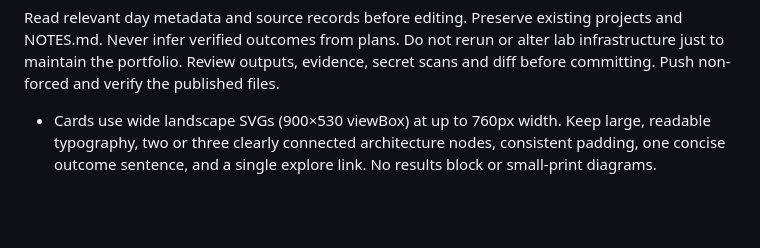
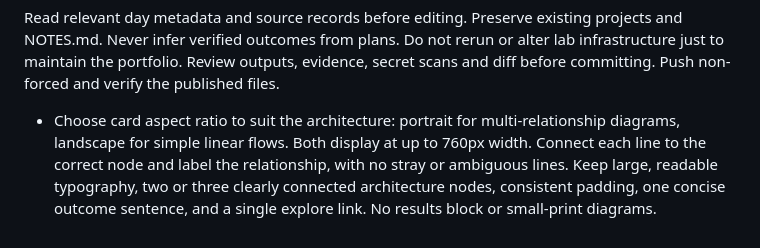
Before and after one commit to cyberandchill/30-days-of-it, a Markdown page: AGENTS.md, the part around the change. Drawn GitHub-style; blank space fills up the shorter version.

Commit message:
Permit portrait architecture cards with unambiguous connections

```diff
--- a/AGENTS.md
+++ b/AGENTS.md
@@ -18,4 +18,4 @@ Follow `docs/WORKFLOW.md` and `docs/EVIDENCE.md`. Public repository: do not disc
 
 Read relevant day metadata and source records before editing. Preserve existing projects and NOTES.md. Never infer verified outcomes from plans. Do not rerun or alter lab infrastructure just to maintain the portfolio. Review outputs, evidence, secret scans and diff before committing. Push non-forced and verify the published files.
 
-- Cards use wide landscape SVGs (900×530 viewBox) at up to 760px width. Keep large, readable typography, two or three clearly connected architecture nodes, consistent padding, one concise outcome sentence, and a single explore link. No results block or small-print diagrams.
+- Choose card aspect ratio to suit the architecture: portrait for multi-relationship diagrams, landscape for simple linear flows. Both display at up to 760px width. Connect each line to the correct node and label the relationship, with no stray or ambiguous lines. Keep large, readable typography, two or three clearly connected architecture nodes, consistent padding, one concise outcome sentence, and a single explore link. No results block or small-print diagrams.
```
